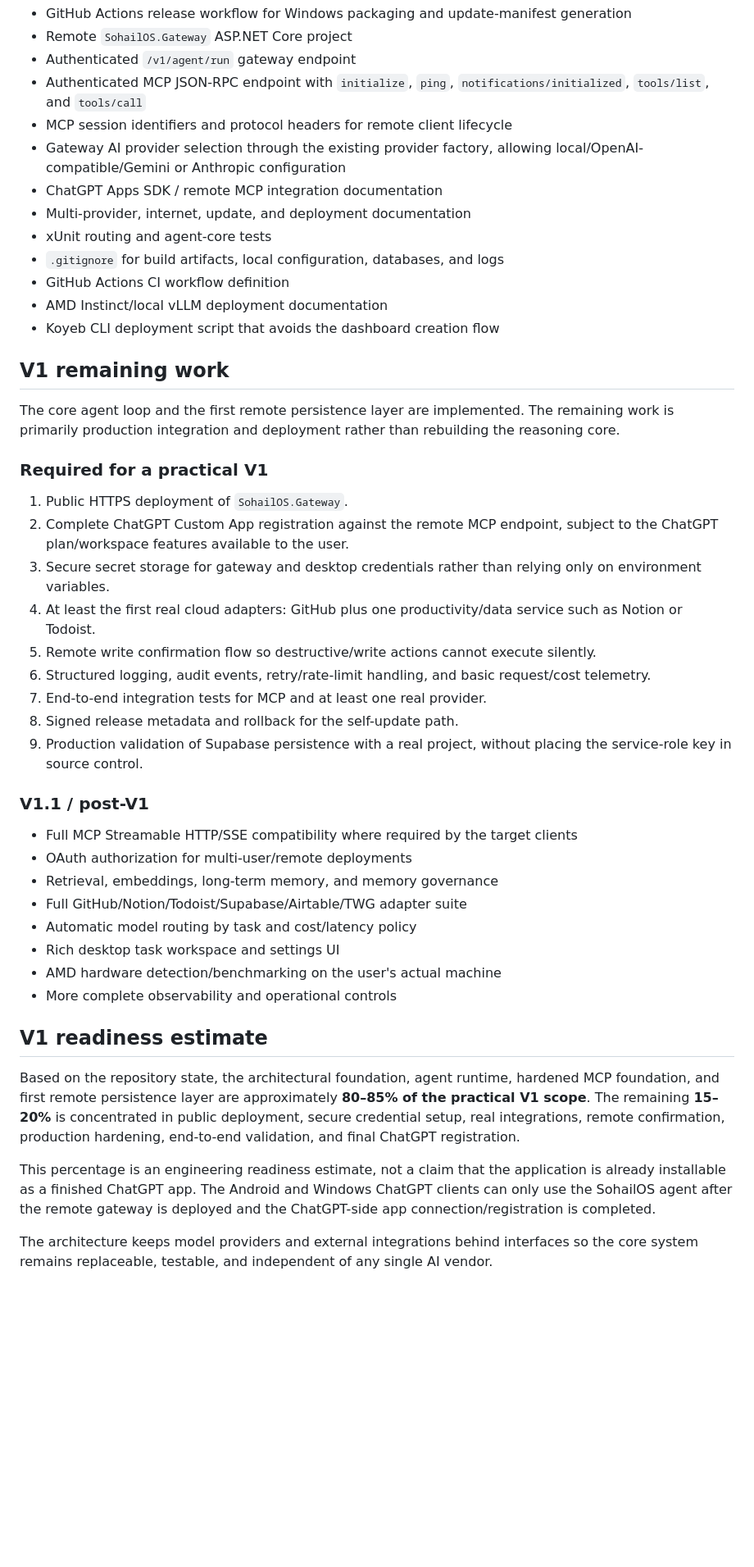
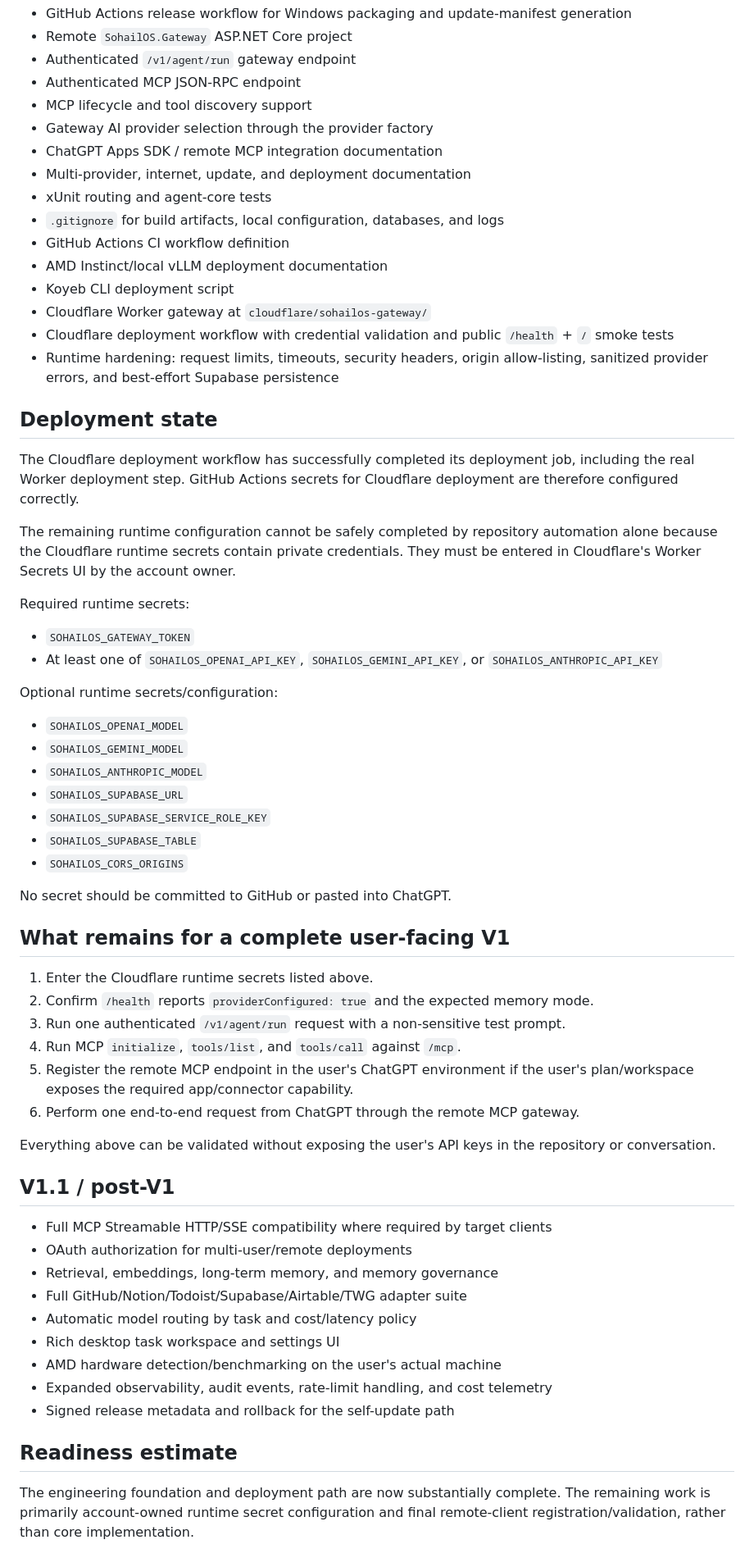
Before and after one commit to kaido6sanb6/SohailOS-Central, a Markdown page: docs/IMPLEMENTATION_STATUS.md, the part around one of its changes. Shown at 82% size. Drawn GitHub-style; blank space fills up the shorter version.

Commit message:
docs: update V1 implementation and deployment status

```diff
--- a/docs/IMPLEMENTATION_STATUS.md
+++ b/docs/IMPLEMENTATION_STATUS.md
@@ -31,48 +33,66 @@ Implemented in the repository:
 - GitHub Actions release workflow for Windows packaging and update-manifest generation
 - Remote `SohailOS.Gateway` ASP.NET Core project
 - Authenticated `/v1/agent/run` gateway endpoint
-- Authenticated MCP JSON-RPC endpoint with `initialize`, `ping`, `notifications/initialized`, `tools/list`, and `tools/call`
-- MCP session identifiers and protocol headers for remote client lifecycle
-- Gateway AI provider selection through the existing provider factory, allowing local/OpenAI-compatible/Gemini or Anthropic configuration
+- Authenticated MCP JSON-RPC endpoint
+- MCP lifecycle and tool discovery support
+- Gateway AI provider selection through the provider factory
 - ChatGPT Apps SDK / remote MCP integration documentation
 - Multi-provider, internet, update, and deployment documentation
 - xUnit routing and agent-core tests
 - `.gitignore` for build artifacts, local configuration, databases, and logs
 - GitHub Actions CI workflow definition
 - AMD Instinct/local vLLM deployment documentation
-- Koyeb CLI deployment script that avoids the dashboard creation flow
+- Koyeb CLI deployment script
+- Cloudflare Worker gateway at `cloudflare/sohailos-gateway/`
+- Cloudflare deployment workflow with credential validation and public `/health` + `/` smoke tests
+- Runtime hardening: request limits, timeouts, security headers, origin allow-listing, sanitized provider errors, and best-effort Supabase persistence
 
-## V1 remaining work
+## Deployment state
 
-The core agent loop and the first remote persistence layer are implemented. The remaining work is primarily production integration and deployment rather than rebuilding the reasoning core.
+The Cloudflare deployment workflow has successfully completed its deployment job, including the real Worker deployment step. GitHub Actions secrets for Cloudflare deployment are therefore configured correctly.
 
-### Required for a practical V1
+The remaining runtime configuration cannot be safely completed by repository automation alone because the Cloudflare runtime secrets contain private credentials. They must be entered in Cloudflare's Worker Secrets UI by the account owner.
 
-1. Public HTTPS deployment of `SohailOS.Gateway`.
-2. Complete ChatGPT Custom App registration against the remote MCP endpoint, subject to the ChatGPT plan/workspace features available to the user.
-3. Secure secret storage for gateway and desktop credentials rather than relying only on environment variables.
-4. At least the first real cloud adapters: GitHub plus one productivity/data service such as Notion or Todoist.
-5. Remote write confirmation flow so destructive/write actions cannot execute silently.
-6. Structured logging, audit events, retry/rate-limit handling, and basic request/cost telemetry.
-7. End-to-end integration tests for MCP and at least one real provider.
-8. Signed release metadata and rollback for the self-update path.
-9. Production validation of Supabase persistence with a real project, without placing the service-role key in source control.
+Required runtime secrets:
 
-### V1.1 / post-V1
+- `SOHAILOS_GATEWAY_TOKEN`
+- At least one of `SOHAILOS_OPENAI_API_KEY`, `SOHAILOS_GEMINI_API_KEY`, or `SOHAILOS_ANTHROPIC_API_KEY`
 
-- Full MCP Streamable HTTP/SSE compatibility where required by the target clients
+Optional runtime secrets/configuration:
+
+- `SOHAILOS_OPENAI_MODEL`
+- `SOHAILOS_GEMINI_MODEL`
+- `SOHAILOS_ANTHROPIC_MODEL`
+- `SOHAILOS_SUPABASE_URL`
+- `SOHAILOS_SUPABASE_SERVICE_ROLE_KEY`
+- `SOHAILOS_SUPABASE_TABLE`
+- `SOHAILOS_CORS_ORIGINS`
+
+No secret should be committed to GitHub or pasted into ChatGPT.
+
+## What remains for a complete user-facing V1
+
+1. Enter the Cloudflare runtime secrets listed above.
+2. Confirm `/health` reports `providerConfigured: true` and the expected memory mode.
+3. Run one authenticated `/v1/agent/run` request with a non-sensitive test prompt.
+4. Run MCP `initialize`, `tools/list`, and `tools/call` against `/mcp`.
+5. Register the remote MCP endpoint in the user's ChatGPT environment if the user's plan/workspace exposes the required app/connector capability.
+6. Perform one end-to-end request from ChatGPT through the remote MCP gateway.
+
+Everything above can be validated without exposing the user's API keys in the repository or conversation.
+
+## V1.1 / post-V1
+
+- Full MCP Streamable HTTP/SSE compatibility where required by target clients
 - OAuth authorization for multi-user/remote deployments
 - Retrieval, embeddings, long-term memory, and memory governance
 - Full GitHub/Notion/Todoist/Supabase/Airtable/TWG adapter suite
 - Automatic model routing by task and cost/latency policy
 - Rich desktop task workspace and settings UI
 - AMD hardware detection/benchmarking on the user's actual machine
-- More complete observability and operational controls
+- Expanded observability, audit events, rate-limit handling, and cost telemetry
+- Signed release metadata and rollback for the self-update path
 
-## V1 readiness estimate
+## Readiness estimate
 
-Based on the repository state, the architectural foundation, agent runtime, hardened MCP foundation, and first remote persistence layer are approximately **80–85% of the practical V1 scope**. The remaining **15–20%** is concentrated in public deployment, secure credential setup, real integrations, remote confirmation, production hardening, end-to-end validation, and final ChatGPT registration.
-
-This percentage is an engineering readiness estimate, not a claim that the application is already installable as a finished ChatGPT app. The Android and Windows ChatGPT clients can only use the SohailOS agent after the remote gateway is deployed and the ChatGPT-side app connection/registration is completed.
-
-The architecture keeps model providers and external integrations behind interfaces so the core system remains replaceable, testable, and independent of any single AI vendor.
+The engineering foundation and deployment path are now substantially complete. The remaining work is primarily account-owned runtime secret configuration and final remote-client registration/validation, rather than core implementation.
```
Also changed, not shown: other parts of docs/IMPLEMENTATION_STATUS.md (+4 -2 lines).
